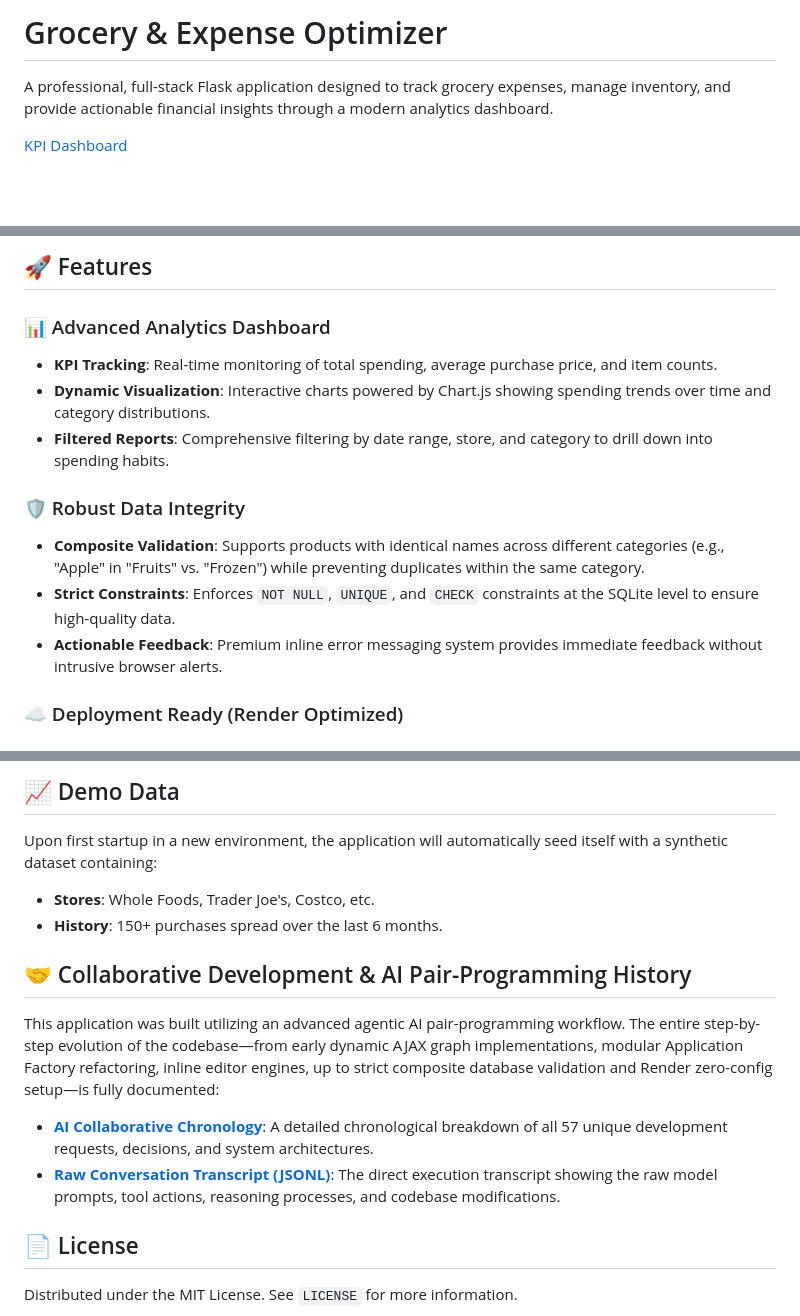
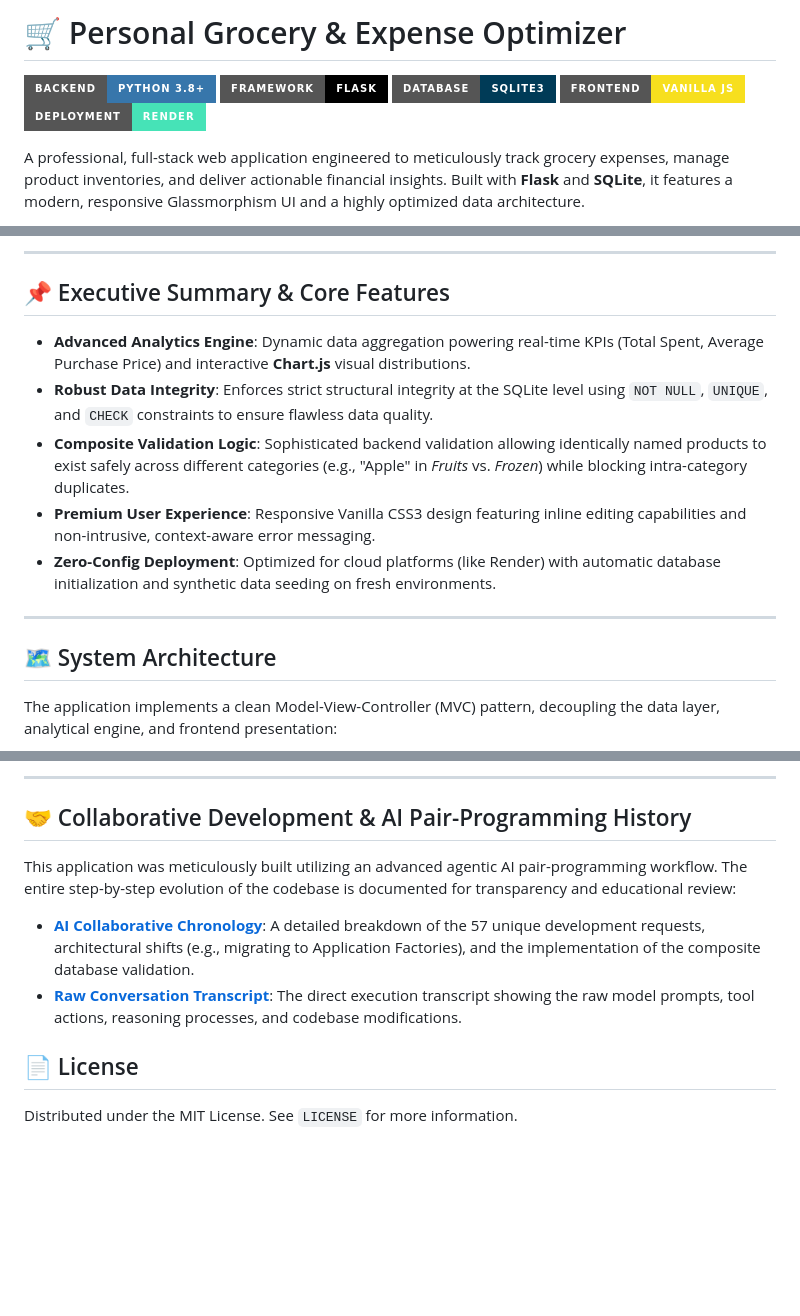
Before and after one commit to alonsobern/grocery-expense-optimizer, a Markdown page: README.md, 3 parts joined by grey strips. Rendered like a GitHub page; badges without logos; blank space fills up the shorter version.

````diff
--- a/README.md
+++ b/README.md
@@ -1,6 +1,10 @@
-# Grocery & Expense Optimizer
+# 🛒 Personal Grocery & Expense Optimizer
 
-A professional, full-stack Flask application designed to track grocery expenses, manage inventory, and provide actionable financial insights through a modern analytics dashboard.
+[![Python](https://img.shields.io/badge/Backend-Python%203.8%2B-3776AB?style=for-the-badge&logo=python&logoColor=white)](https://www.python.org/)
+[![Flask](https://img.shields.io/badge/Framework-Flask-000000?style=for-the-badge&logo=flask&logoColor=white)](https://flask.palletsprojects.com/)
+[![SQLite](https://img.shields.io/badge/Database-SQLite3-003B57?style=for-the-badge&logo=sqlite&logoColor=white)](https://www.sqlite.org/)
+[![JavaScript](https://img.shields.io/badge/Frontend-Vanilla%20JS-F7DF1E?style=for-the-badge&logo=javascript&logoColor=black)](https://developer.mozilla.org/)
+[![Render](https://img.shields.io/badge/Deployment-Render-46E3B7?style=for-the-badge&logo=render&logoColor=white)](https://render.com/)
 
-<a href="https://drive.google.com/file/d/1q7UMnhD5hUFBpPxcbDrGIjJOGl4iDf7I/view?usp=drive_link" target="_blank">KPI Dashboard</a>
+A professional, full-stack web application engineered to meticulously track grocery expenses, manage product inventories, and deliver actionable financial insights. Built with **Flask** and **SQLite**, it features a modern, responsive Glassmorphism UI and a highly optimized data architecture.
 
@@ -8,17 +12,17 @@ A professional, full-stack Flask application designed to track grocery expenses,
 
-## 🚀 Features
+---
 
-### 📊 Advanced Analytics Dashboard
+## 📌 Executive Summary & Core Features
 
-- **KPI Tracking**: Real-time monitoring of total spending, average purchase price, and item counts.
-- **Dynamic Visualization**: Interactive charts powered by Chart.js showing spending trends over time and category distributions.
-- **Filtered Reports**: Comprehensive filtering by date range, store, and category to drill down into spending habits.
+- **Advanced Analytics Engine**: Dynamic data aggregation powering real-time KPIs (Total Spent, Average Purchase Price) and interactive **Chart.js** visual distributions.
+- **Robust Data Integrity**: Enforces strict structural integrity at the SQLite level using `NOT NULL`, `UNIQUE`, and `CHECK` constraints to ensure flawless data quality.
+- **Composite Validation Logic**: Sophisticated backend validation allowing identically named products to exist safely across different categories (e.g., "Apple" in *Fruits* vs. *Frozen*) while blocking intra-category duplicates.
+- **Premium User Experience**: Responsive Vanilla CSS3 design featuring inline editing capabilities and non-intrusive, context-aware error messaging.
+- **Zero-Config Deployment**: Optimized for cloud platforms (like Render) with automatic database initialization and synthetic data seeding on fresh environments.
 
-### 🛡️ Robust Data Integrity
+---
 
-- **Composite Validation**: Supports products with identical names across different categories (e.g., "Apple" in "Fruits" vs. "Frozen") while preventing duplicates within the same category.
-- **Strict Constraints**: Enforces `NOT NULL`, `UNIQUE`, and `CHECK` constraints at the SQLite level to ensure high-quality data.
-- **Actionable Feedback**: Premium inline error messaging system provides immediate feedback without intrusive browser alerts.
+## 🗺️ System Architecture
 
-### ☁️ Deployment Ready (Render Optimized)
+The application implements a clean Model-View-Controller (MVC) pattern, decoupling the data layer, analytical engine, and frontend presentation:
 
@@ -88,18 +150,13 @@ A professional, full-stack Flask application designed to track grocery expenses,
 ```
 
-## 📈 Demo Data
-
-Upon first startup in a new environment, the application will automatically seed itself with a synthetic dataset containing:
-
-- **Stores**: Whole Foods, Trader Joe's, Costco, etc.
-- **History**: 150+ purchases spread over the last 6 months.
+---
 
 ## 🤝 Collaborative Development & AI Pair-Programming History
 
-This application was built utilizing an advanced agentic AI pair-programming workflow. The entire step-by-step evolution of the codebase—from early dynamic AJAX graph implementations, modular Application Factory refactoring, inline editor engines, up to strict composite database validation and Render zero-config setup—is fully documented:
+This application was meticulously built utilizing an advanced agentic AI pair-programming workflow. The entire step-by-step evolution of the codebase is documented for transparency and educational review:
 
-*   **[AI Collaborative Chronology](docs/development_chronology.md)**: A detailed chronological breakdown of all 57 unique development requests, decisions, and system architectures.
-*   **[Raw Conversation Transcript (JSONL)](docs/conversation_transcript.jsonl)**: The direct execution transcript showing the raw model prompts, tool actions, reasoning processes, and codebase modifications.
+*   **[AI Collaborative Chronology](docs/development_chronology.md)**: A detailed breakdown of the 57 unique development requests, architectural shifts (e.g., migrating to Application Factories), and the implementation of the composite database validation.
+*   **[Raw Conversation Transcript](docs/conversation_transcript.jsonl)**: The direct execution transcript showing the raw model prompts, tool actions, reasoning processes, and codebase modifications.
 
 ## 📄 License
 
````
Also changed, not shown: other parts of README.md (+90 -32 lines).
